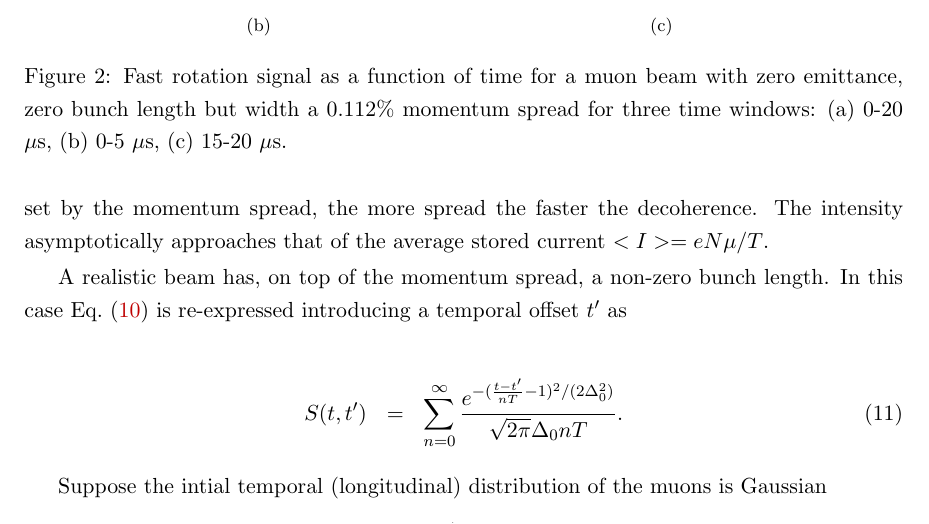
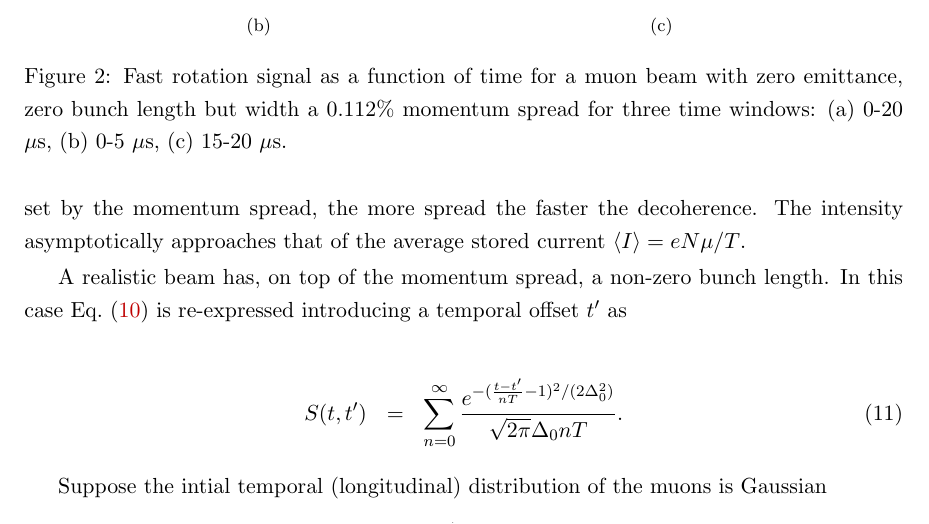
Before and after one commit to atc93/fourier, a LaTeX document (doc/main.tex, which reads doc/src/fast_rotation.tex): part of page 5 of 16, cut so that both start at the same text. Compiled offline with pdfLaTeX.

Commit message:
Update fast_rotation.tex

```diff
--- a/doc/src/fast_rotation.tex
+++ b/doc/src/fast_rotation.tex
@@ -58,7 +58,7 @@ S(t) &=& \sum^{\infty}_{n=0}\int\frac{e^{-\Delta^2/(2\Delta^2_0)}}{\sqrt{2\pi}\D
 Note that there is no muon decay in Eq.~(\ref{eq:Espread_frs}) or the accompanying plots.
 Figure~\ref{fig:Espread_frs} shows the fast rotation signal for a beam with zero emittance, zero bunch length but with a 0.112\% momentum spread.
 One can see that the beam decoheres. The decoherence envelope is set by the momentum spread, the more spread the faster the decoherence.
-The intensity asymptotically approaches that of the average stored current $<I> = eN\mu/T$.
+The intensity asymptotically approaches that of the average stored current $\langle I\rangle = eN\mu/T$.
 
 \begin{figure}[bt]
 \centering
```
